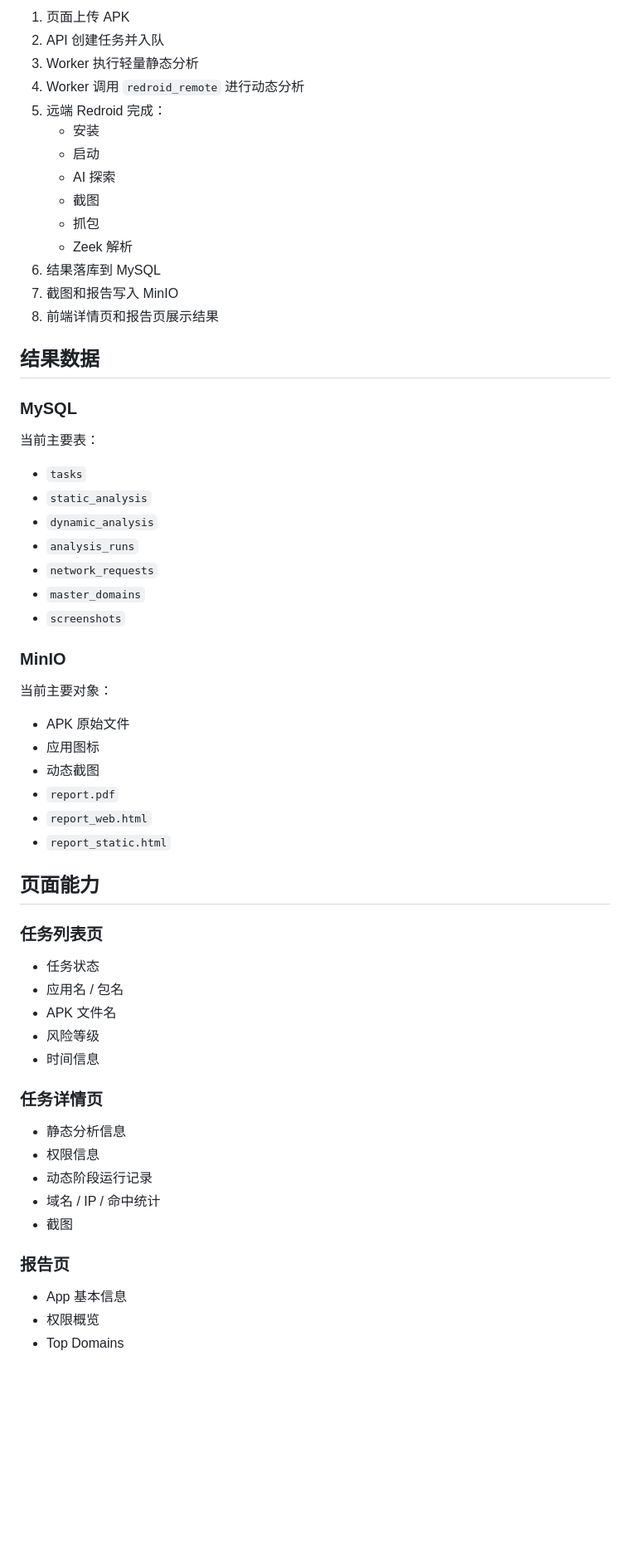
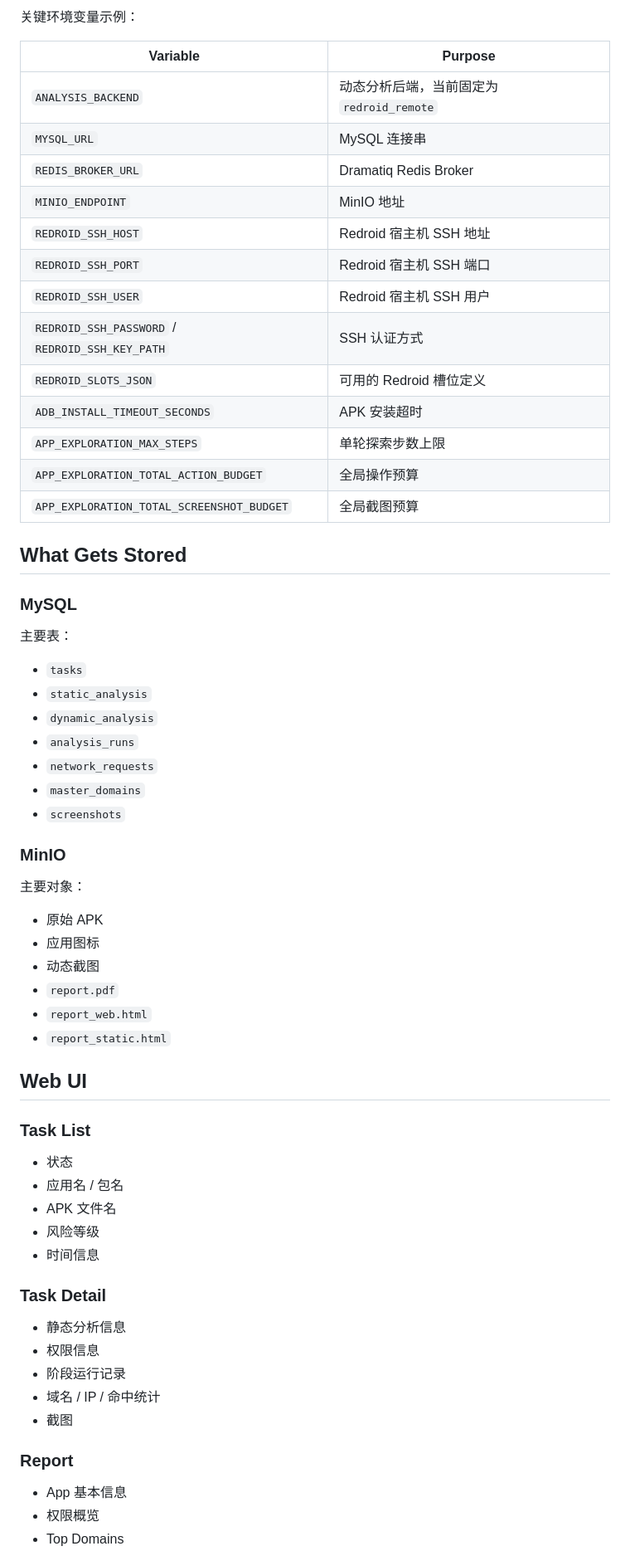
Before and after one commit to liubowyf/ai-app-analyze, a Markdown page: README.md, the part around one of its changes. Shown at 83% size. GitHub-like rendering; blank space fills up the shorter version.

```diff
--- a/README.md
+++ b/README.md
@@ -138,24 +180,27 @@ cp .env.example .env
 
-1. 页面上传 APK
-2. API 创建任务并入队
-3. Worker 执行轻量静态分析
-4. Worker 调用 `redroid_remote` 进行动态分析
-5. 远端 Redroid 完成：
-   - 安装
-   - 启动
-   - AI 探索
-   - 截图
-   - 抓包
-   - Zeek 解析
-6. 结果落库到 MySQL
-7. 截图和报告写入 MinIO
-8. 前端详情页和报告页展示结果
+关键环境变量示例：
 
-## 结果数据
+| Variable | Purpose |
+|---|---|
+| `ANALYSIS_BACKEND` | 动态分析后端，当前固定为 `redroid_remote` |
+| `MYSQL_URL` | MySQL 连接串 |
+| `REDIS_BROKER_URL` | Dramatiq Redis Broker |
+| `MINIO_ENDPOINT` | MinIO 地址 |
+| `REDROID_SSH_HOST` | Redroid 宿主机 SSH 地址 |
+| `REDROID_SSH_PORT` | Redroid 宿主机 SSH 端口 |
+| `REDROID_SSH_USER` | Redroid 宿主机 SSH 用户 |
+| `REDROID_SSH_PASSWORD` / `REDROID_SSH_KEY_PATH` | SSH 认证方式 |
+| `REDROID_SLOTS_JSON` | 可用的 Redroid 槽位定义 |
+| `ADB_INSTALL_TIMEOUT_SECONDS` | APK 安装超时 |
+| `APP_EXPLORATION_MAX_STEPS` | 单轮探索步数上限 |
+| `APP_EXPLORATION_TOTAL_ACTION_BUDGET` | 全局操作预算 |
+| `APP_EXPLORATION_TOTAL_SCREENSHOT_BUDGET` | 全局截图预算 |
+
+## What Gets Stored
 
 ### MySQL
 
-当前主要表：
+主要表：
 
 - `tasks`
 - `static_analysis`
@@ -167,34 +212,34 @@ cp .env.example .env
 
 ### MinIO
 
-当前主要对象：
+主要对象：
 
-- APK 原始文件
+- 原始 APK
 - 应用图标
 - 动态截图
 - `report.pdf`
 - `report_web.html`
 - `report_static.html`
 
-## 页面能力
+## Web UI
 
-### 任务列表页
+### Task List
 
-- 任务状态
+- 状态
 - 应用名 / 包名
 - APK 文件名
 - 风险等级
 - 时间信息
 
-### 任务详情页
+### Task Detail
 
 - 静态分析信息
 - 权限信息
-- 动态阶段运行记录
+- 阶段运行记录
 - 域名 / IP / 命中统计
 - 截图
 
-### 报告页
+### Report
 
 - App 基本信息
 - 权限概览
```
Also changed, not shown: other parts of README.md (+122 -91 lines).
